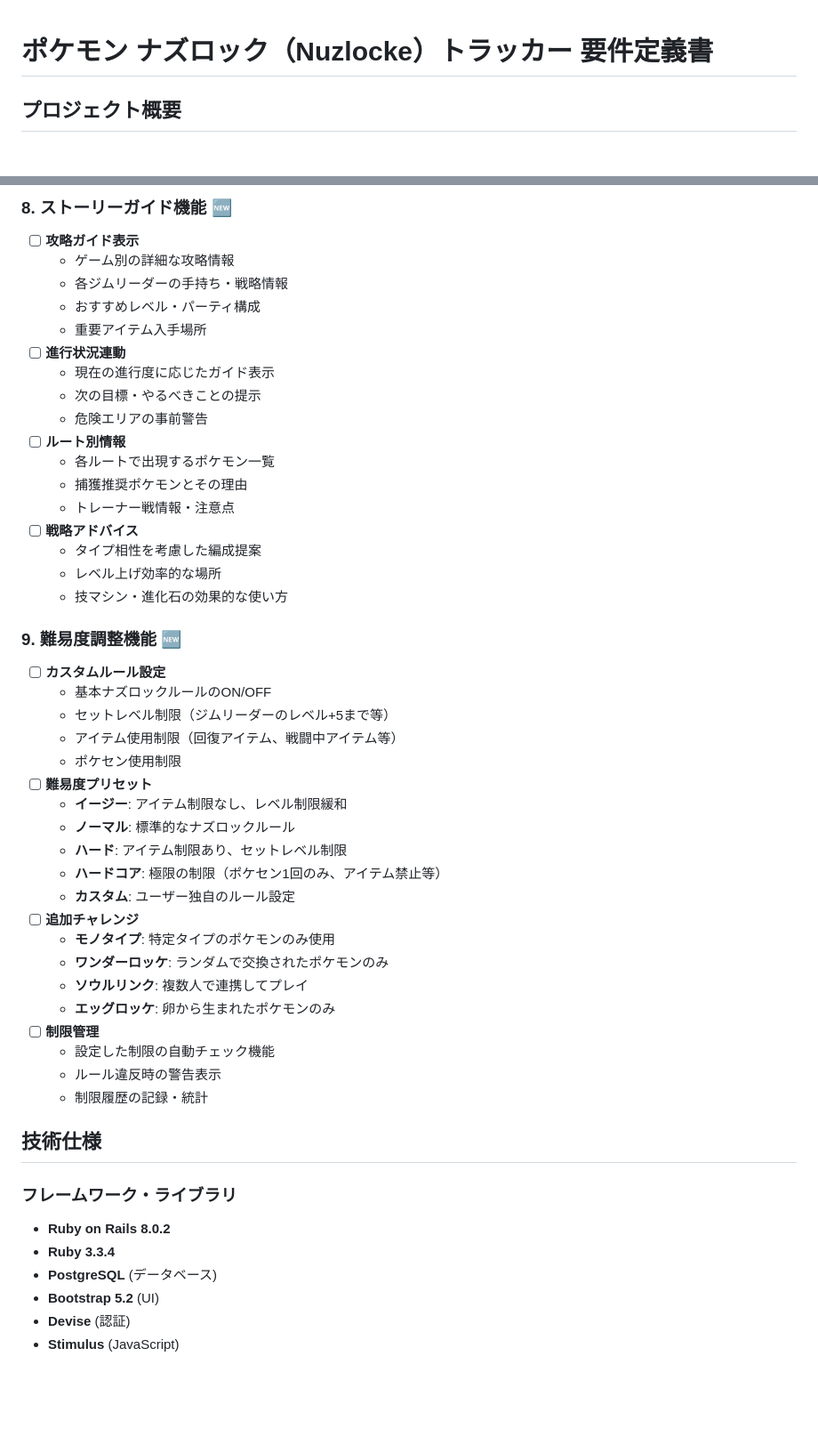
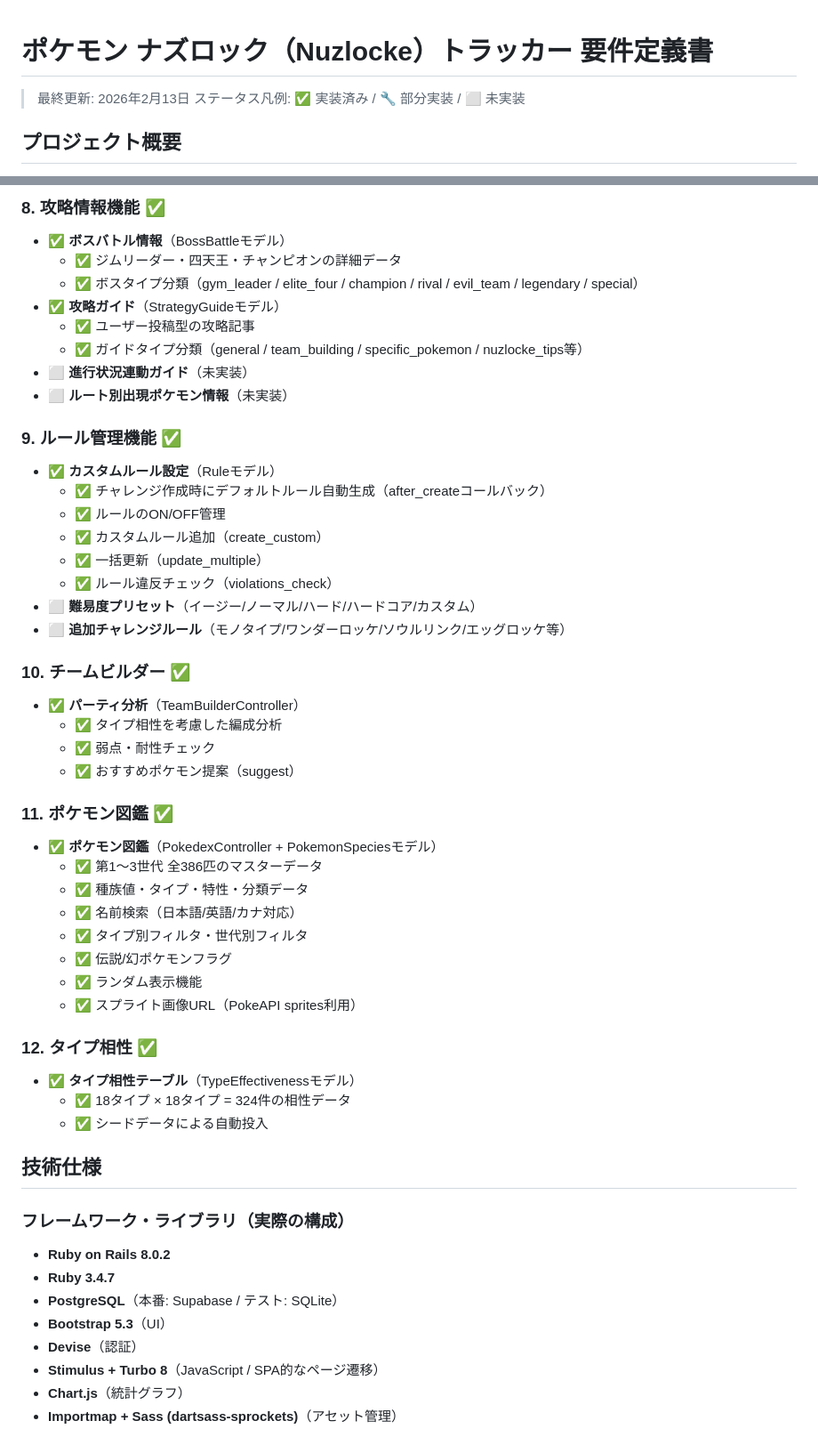
Before and after one commit to boitoshi/bros-nuzlocke-tracker, a Markdown page: docs/REQUIREMENTS.md, 2 parts joined by grey strips. Shown at 89% size. GitHub-like rendering; blank space fills up the shorter version.

```diff
--- a/docs/REQUIREMENTS.md
+++ b/docs/REQUIREMENTS.md
@@ -1,4 +1,7 @@
 # ポケモン ナズロック（Nuzlocke）トラッカー 要件定義書
+
+> 最終更新: 2026年2月13日
+> ステータス凡例: ✅ 実装済み / 🔧 部分実装 / ⬜ 未実装
 
 ## プロジェクト概要
 
@@ -80,52 +83,54 @@
 
-### 8. ストーリーガイド機能 🆕
-- [ ] **攻略ガイド表示**
-  - ゲーム別の詳細な攻略情報
-  - 各ジムリーダーの手持ち・戦略情報
-  - おすすめレベル・パーティ構成
-  - 重要アイテム入手場所
-- [ ] **進行状況連動**
-  - 現在の進行度に応じたガイド表示
-  - 次の目標・やるべきことの提示
-  - 危険エリアの事前警告
-- [ ] **ルート別情報**
-  - 各ルートで出現するポケモン一覧
-  - 捕獲推奨ポケモンとその理由
-  - トレーナー戦情報・注意点
-- [ ] **戦略アドバイス**
-  - タイプ相性を考慮した編成提案
-  - レベル上げ効率的な場所
-  - 技マシン・進化石の効果的な使い方
+### 8. 攻略情報機能 ✅
+- ✅ **ボスバトル情報**（BossBattleモデル）
+  - ✅ ジムリーダー・四天王・チャンピオンの詳細データ
+  - ✅ ボスタイプ分類（gym_leader / elite_four / champion / rival / evil_team / legendary / special）
+- ✅ **攻略ガイド**（StrategyGuideモデル）
+  - ✅ ユーザー投稿型の攻略記事
+  - ✅ ガイドタイプ分類（general / team_building / specific_pokemon / nuzlocke_tips等）
+- ⬜ **進行状況連動ガイド**（未実装）
+- ⬜ **ルート別出現ポケモン情報**（未実装）
 
-### 9. 難易度調整機能 🆕
-- [ ] **カスタムルール設定**
-  - 基本ナズロックルールのON/OFF
-  - セットレベル制限（ジムリーダーのレベル+5まで等）
-  - アイテム使用制限（回復アイテム、戦闘中アイテム等）
-  - ポケセン使用制限
-- [ ] **難易度プリセット**
-  - **イージー**: アイテム制限なし、レベル制限緩和
-  - **ノーマル**: 標準的なナズロックルール
-  - **ハード**: アイテム制限あり、セットレベル制限
-  - **ハードコア**: 極限の制限（ポケセン1回のみ、アイテム禁止等）
-  - **カスタム**: ユーザー独自のルール設定
-- [ ] **追加チャレンジ**
-  - **モノタイプ**: 特定タイプのポケモンのみ使用
-  - **ワンダーロッケ**: ランダムで交換されたポケモンのみ
-  - **ソウルリンク**: 複数人で連携してプレイ
-  - **エッグロッケ**: 卵から生まれたポケモンのみ
-- [ ] **制限管理**
-  - 設定した制限の自動チェック機能
-  - ルール違反時の警告表示
-  - 制限履歴の記録・統計
+### 9. ルール管理機能 ✅
+- ✅ **カスタムルール設定**（Ruleモデル）
+  - ✅ チャレンジ作成時にデフォルトルール自動生成（after_createコールバック）
+  - ✅ ルールのON/OFF管理
+  - ✅ カスタムルール追加（create_custom）
+  - ✅ 一括更新（update_multiple）
+  - ✅ ルール違反チェック（violations_check）
+- ⬜ **難易度プリセット**（イージー/ノーマル/ハード/ハードコア/カスタム）
+- ⬜ **追加チャレンジルール**（モノタイプ/ワンダーロッケ/ソウルリンク/エッグロッケ等）
+
+### 10. チームビルダー ✅
+- ✅ **パーティ分析**（TeamBuilderController）
+  - ✅ タイプ相性を考慮した編成分析
+  - ✅ 弱点・耐性チェック
+  - ✅ おすすめポケモン提案（suggest）
+
+### 11. ポケモン図鑑 ✅
+- ✅ **ポケモン図鑑**（PokedexController + PokemonSpeciesモデル）
+  - ✅ 第1〜3世代 全386匹のマスターデータ
+  - ✅ 種族値・タイプ・特性・分類データ
+  - ✅ 名前検索（日本語/英語/カナ対応）
+  - ✅ タイプ別フィルタ・世代別フィルタ
+  - ✅ 伝説/幻ポケモンフラグ
+  - ✅ ランダム表示機能
+  - ✅ スプライト画像URL（PokeAPI sprites利用）
+
+### 12. タイプ相性 ✅
+- ✅ **タイプ相性テーブル**（TypeEffectivenessモデル）
+  - ✅ 18タイプ × 18タイプ = 324件の相性データ
+  - ✅ シードデータによる自動投入
 
 ## 技術仕様
 
-### フレームワーク・ライブラリ
+### フレームワーク・ライブラリ（実際の構成）
 - **Ruby on Rails 8.0.2**
-- **Ruby 3.3.4**
-- **PostgreSQL** (データベース)
-- **Bootstrap 5.2** (UI)
-- **Devise** (認証)
-- **Stimulus** (JavaScript)
+- **Ruby 3.4.7**
+- **PostgreSQL**（本番: Supabase / テスト: SQLite）
+- **Bootstrap 5.3**（UI）
+- **Devise**（認証）
+- **Stimulus + Turbo 8**（JavaScript / SPA的なページ遷移）
+- **Chart.js**（統計グラフ）
+- **Importmap + Sass (dartsass-sprockets)**（アセット管理）
 
```
Also changed, not shown: other parts of docs/REQUIREMENTS.md (+120 -120 lines), CLAUDE.md (+3 -3 lines), docs/ROADMAP.md (added, +246 -0 lines).
